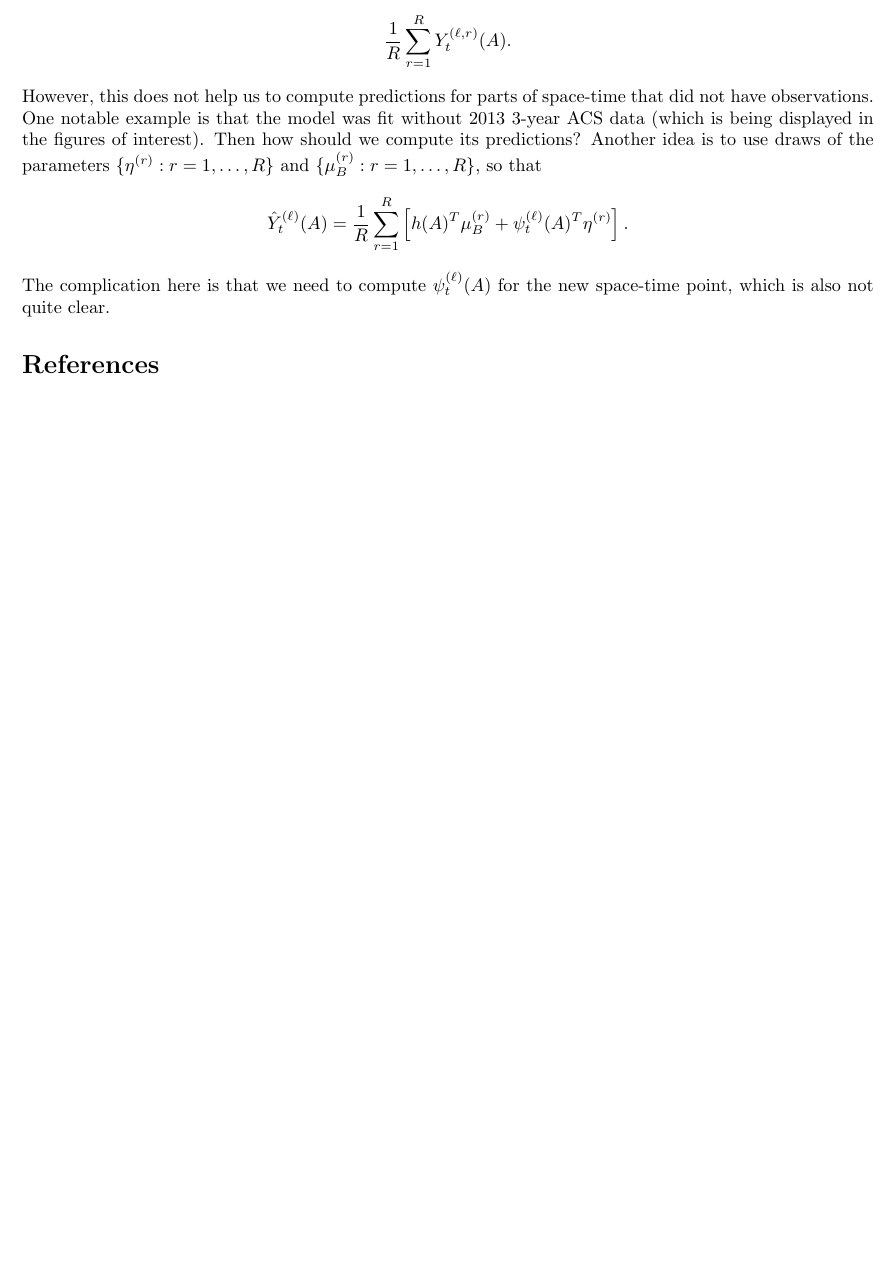
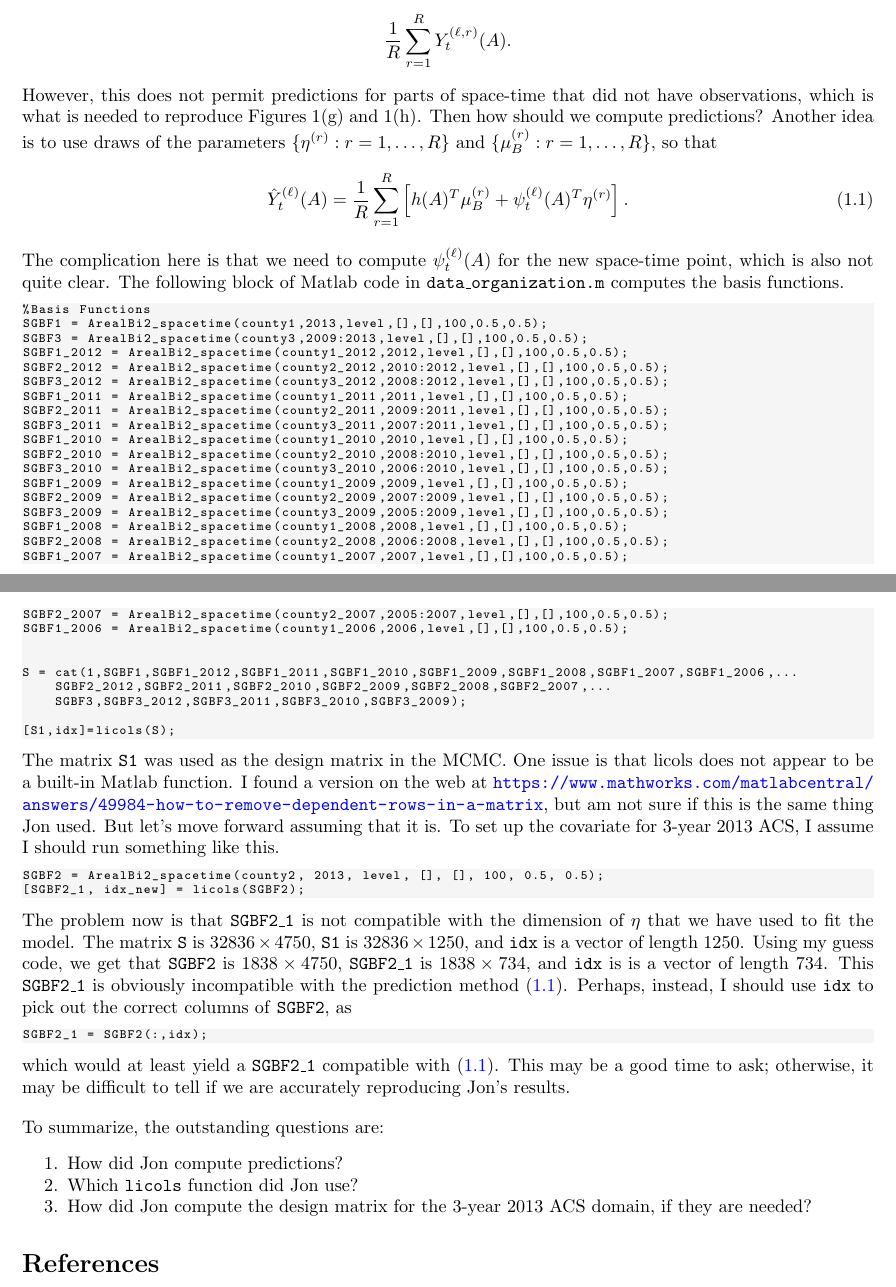
Before and after one commit to holans/ST-COS, a LaTeX document (inst/note-20170112/note.tex, which reads inst/note-20170112/araim-common.sty): part of the page before the commit and two parts of pages 1 and 2 of 2 after it, the two joined at a grey line, cut so that both start at the same text, the shorter picture padded with empty space. Compiled offline with pdfLaTeX.

Commit message:
Updated note

```diff
--- a/inst/note-20170112/araim-common.sty
+++ b/inst/note-20170112/araim-common.sty
@@ -22,6 +22,11 @@
 \usepackage{verbatim}
 \usepackage{mathtools}
 \usepackage{mathrsfs}
+\usepackage{color}
+\usepackage{listings}
+
+\definecolor{CodeShading}{rgb}{0.96,0.96,0.96}
+\lstset{basicstyle = \scriptsize\ttfamily, breaklines=true, tabsize = 4, backgroundcolor = \color{CodeShading}}
 
 % Indent the first paragraph after a section header
 %\usepackage{indentfirst}
--- a/inst/note-20170112/note.tex
+++ b/inst/note-20170112/note.tex
@@ -7,11 +7,11 @@
 \def\blfootnote{\xdef\@thefnmark{}\@footnotetext}
 \makeatother
 
-\title{Note on Prediction in STCOS Model}
+\title{Questions about Prediction in STCOS Model}
 %\date{}
 \author{Andrew M. Raim
 \vspace{0.5em} \\
-$^*$Center for Statistical Research and Methodology, U.S. Census Bureau
+Center for Statistical Research and Methodology, U.S. Census Bureau
 }
 
 \begin{document}
@@ -42,14 +42,69 @@ From this expression, the quantity $\hat{Y}_t^{(\ell)}(A)$ could be approximated
 \frac{1}{R} \sum_{r=1}^R Y_t^{(\ell, r)}(A).
 \end{align*}
 %
-However, this does not help us to compute predictions for parts of space-time that did not have observations. One notable example is that the model was fit without 2013 3-year ACS data (which is being displayed in the figures of interest). Then how should we compute its predictions? Another idea is to use draws of the parameters $\{ \eta^{(r)} : r = 1, \ldots, R \}$ and $\{ \mu_B^{(r)} : r = 1, \ldots, R \}$, so that
+However, this does not permit predictions for parts of space-time that did not have observations, which is what is needed to reproduce Figures 1(g) and 1(h). Then how should we compute predictions? Another idea is to use draws of the parameters $\{ \eta^{(r)} : r = 1, \ldots, R \}$ and $\{ \mu_B^{(r)} : r = 1, \ldots, R \}$, so that
 %
-\begin{align*}
+\begin{align}
 \hat{Y}_t^{(\ell)}(A) = \frac{1}{R} \sum_{r=1}^R \left[ h(A)^T \mu_B^{(r)} + \psi_t^{(\ell)}(A)^T \eta^{(r)} \right].
-\end{align*}
+\label{eqn:predict-mcmc}
+\end{align}
 %
-The complication here is that we need to compute $\psi_t^{(\ell)}(A)$ for the new space-time point, which is also not quite clear.
+The complication here is that we need to compute $\psi_t^{(\ell)}(A)$ for the new space-time point, which is also not quite clear. The following block of Matlab code in \code{data\_organization.m} computes the basis functions.
 
+\begin{lstlisting}
+%Basis Functions
+SGBF1 = ArealBi2_spacetime(county1,2013,level,[],[],100,0.5,0.5);
+SGBF3 = ArealBi2_spacetime(county3,2009:2013,level,[],[],100,0.5,0.5);
+SGBF1_2012 = ArealBi2_spacetime(county1_2012,2012,level,[],[],100,0.5,0.5);
+SGBF2_2012 = ArealBi2_spacetime(county2_2012,2010:2012,level,[],[],100,0.5,0.5);
+SGBF3_2012 = ArealBi2_spacetime(county3_2012,2008:2012,level,[],[],100,0.5,0.5);
+SGBF1_2011 = ArealBi2_spacetime(county1_2011,2011,level,[],[],100,0.5,0.5);
+SGBF2_2011 = ArealBi2_spacetime(county2_2011,2009:2011,level,[],[],100,0.5,0.5);
+SGBF3_2011 = ArealBi2_spacetime(county3_2011,2007:2011,level,[],[],100,0.5,0.5);
+SGBF1_2010 = ArealBi2_spacetime(county1_2010,2010,level,[],[],100,0.5,0.5);
+SGBF2_2010 = ArealBi2_spacetime(county2_2010,2008:2010,level,[],[],100,0.5,0.5);
+SGBF3_2010 = ArealBi2_spacetime(county3_2010,2006:2010,level,[],[],100,0.5,0.5);
+SGBF1_2009 = ArealBi2_spacetime(county1_2009,2009,level,[],[],100,0.5,0.5);
+SGBF2_2009 = ArealBi2_spacetime(county2_2009,2007:2009,level,[],[],100,0.5,0.5);
+SGBF3_2009 = ArealBi2_spacetime(county3_2009,2005:2009,level,[],[],100,0.5,0.5);
+SGBF1_2008 = ArealBi2_spacetime(county1_2008,2008,level,[],[],100,0.5,0.5);
+SGBF2_2008 = ArealBi2_spacetime(county2_2008,2006:2008,level,[],[],100,0.5,0.5);
+SGBF1_2007 = ArealBi2_spacetime(county1_2007,2007,level,[],[],100,0.5,0.5);
+SGBF2_2007 = ArealBi2_spacetime(county2_2007,2005:2007,level,[],[],100,0.5,0.5);
+SGBF1_2006 = ArealBi2_spacetime(county1_2006,2006,level,[],[],100,0.5,0.5);
+
+
+S = cat(1,SGBF1,SGBF1_2012,SGBF1_2011,SGBF1_2010,SGBF1_2009,SGBF1_2008,SGBF1_2007,SGBF1_2006,...
+    SGBF2_2012,SGBF2_2011,SGBF2_2010,SGBF2_2009,SGBF2_2008,SGBF2_2007,...
+    SGBF3,SGBF3_2012,SGBF3_2011,SGBF3_2010,SGBF3_2009);
+
+[S1,idx]=licols(S);
+\end{lstlisting}
+%
+The matrix \code{S1} was used as the design matrix in the MCMC. One issue is that licols does not appear to be a built-in Matlab function. I found a version on the web at \url{https://www.mathworks.com/matlabcentral/answers/49984-how-to-remove-dependent-rows-in-a-matrix}, but am not sure if this is the same thing Jon used. But let's move forward assuming that it is. To set up the covariate for 3-year 2013 ACS, I assume I should run something like this.
+%
+\begin{lstlisting}
+SGBF2 = ArealBi2_spacetime(county2, 2013, level, [], [], 100, 0.5, 0.5);
+[SGBF2_1, idx_new] = licols(SGBF2);
+\end{lstlisting}
+%
+The problem now is that \code{SGBF2\_1} is not compatible with the dimension of $\eta$ that we have used to fit the model. The matrix \code{S} is $32836 \times 4750$, \code{S1} is $32836 \times 1250$, and \code{idx} is a vector of length $1250$. Using my guess code, we get that \code{SGBF2} is $1838 \times 4750$, \code{SGBF2\_1} is $1838 \times 734$, and \code{idx} is is a vector of length $734$. This \code{SGBF2\_1} is obviously incompatible with the prediction method \eqref{eqn:predict-mcmc}. Perhaps, instead, I should use \code{idx} to pick out the correct columns of \code{SGBF2}, as
+%
+\begin{lstlisting}
+SGBF2_1 = SGBF2(:,idx);
+\end{lstlisting}
+%
+which would at least yield a \code{SGBF2\_1} compatible with \eqref{eqn:predict-mcmc}. This may be a good time to ask; otherwise, it may be difficult to tell if we are accurately reproducing Jon's results.
+
+\vspace{1em}
+\noindent
+To summarize, the outstanding questions are:
+%
+\begin{enumerate*}
+\item How did Jon compute predictions?
+\item Which \code{licols} function did Jon use?
+\item How did Jon compute the design matrix for the 3-year 2013 ACS domain, if they are needed?
+\end{enumerate*}
 
 
 \bibliographystyle{plainnat}
```
